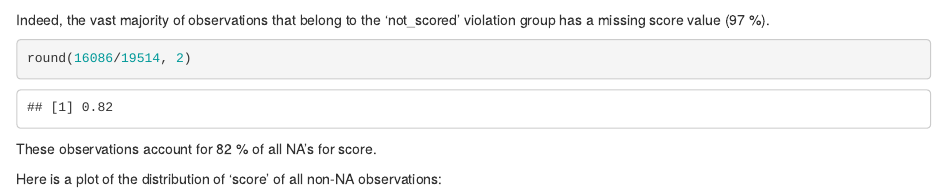
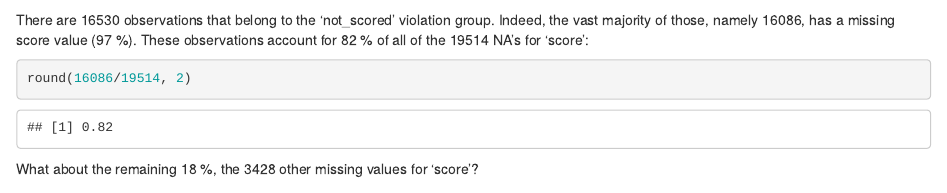
Before and after one commit to jpaoling/Restaurants, an R Markdown document (Restaurants.Rmd): the page in a window 1100 px wide, from 10400 px down before the commit and from 10410 px down after it. Rendered offline with R 4.5, knitr and Pandoc, with nearby package versions; some code elsewhere in the file could not run offline.

Commit message:
Further exploration of grade/score and violation_group.

````diff
--- a/Restaurants.Rmd
+++ b/Restaurants.Rmd
@@ -491,10 +493,12 @@ restaurants_raw %>%
 
 ```
 
-Indeed, the vast majority of observations that belong to the 'not_scored' violation group has a missing score value (97 %).
+There are 16530 observations that belong to the 'not_scored' violation group. Indeed, the vast majority of those, namely 16086, has a missing score value (97 %). These observations account for 82 % of all of the 19514 NA's for 'score':
 
 ```{r}
 round(16086/19514, 2)
 ```
 
-These observations account for 82 % of all NA's for score.
+What about the remaining 18 %, the 3428 other missing values for 'score'?
+
+```{r}
````
Also changed, not shown: Restaurants.Rmd (12 more changed lines).
